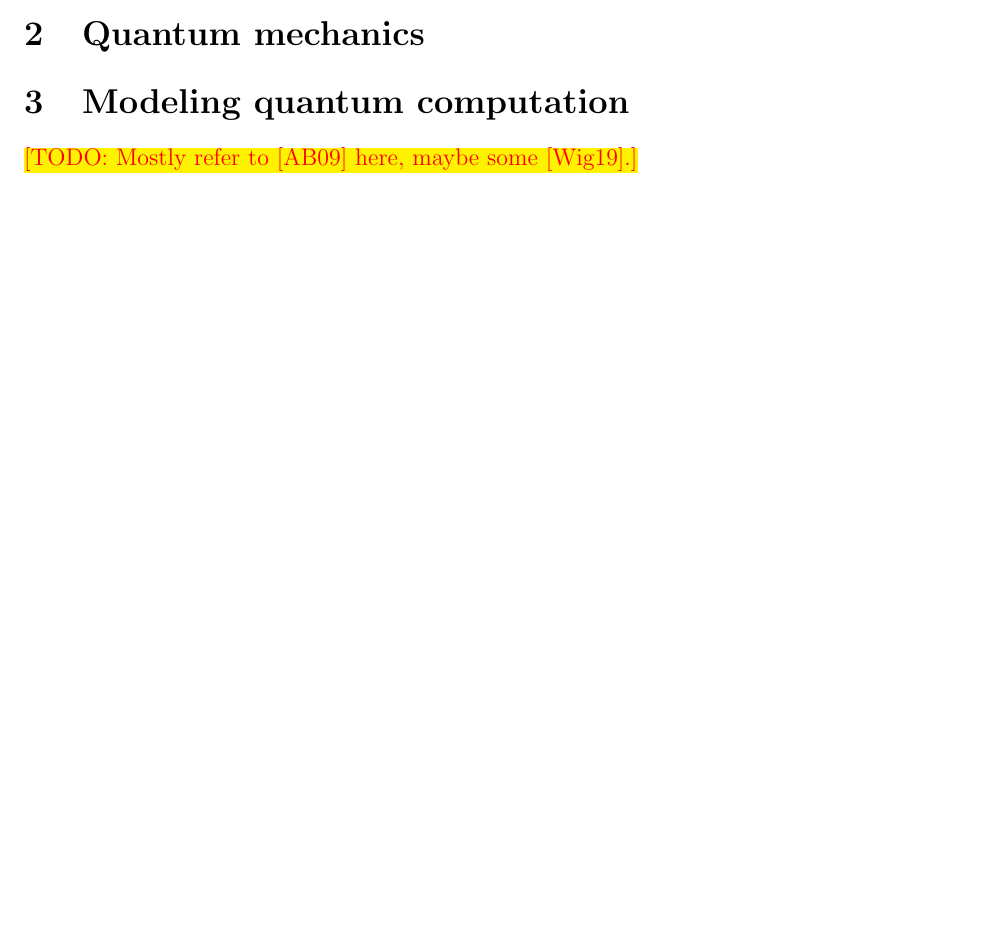
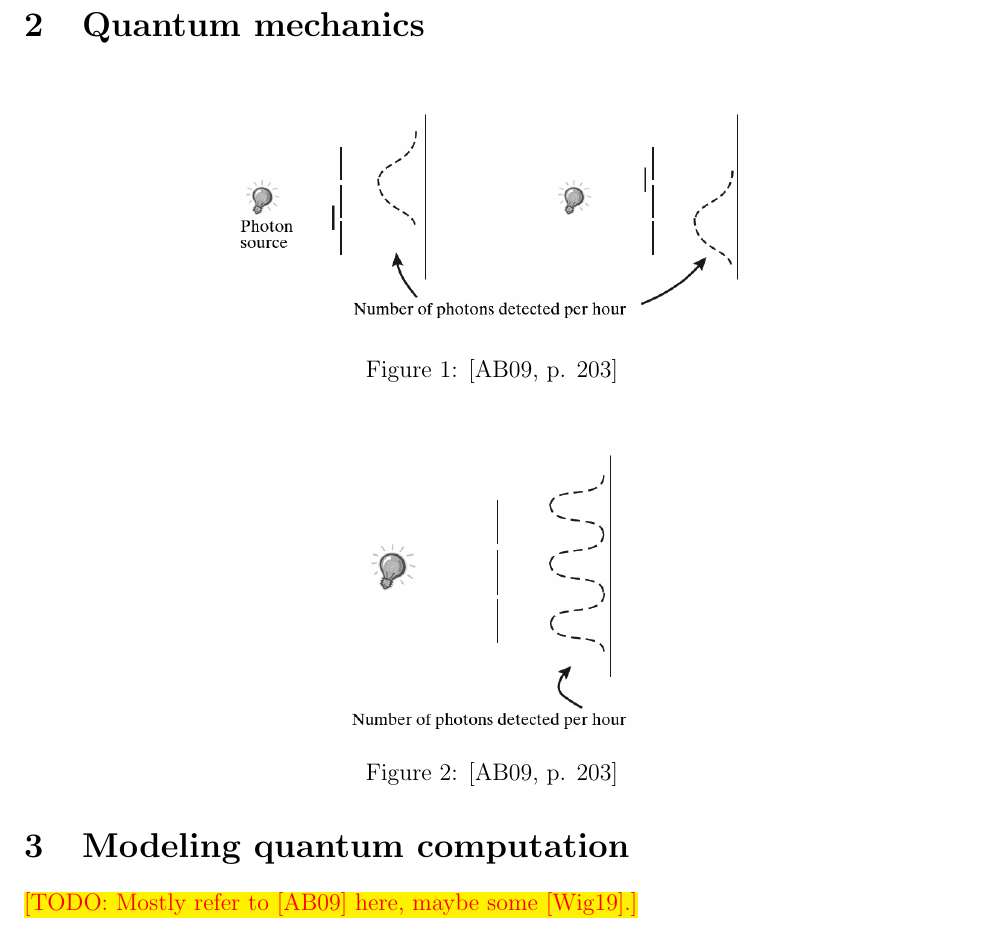
Before and after one commit to jspayd/oracle-quantum-computing, a LaTeX document (src/main.tex, which reads src/style.sty): part of page 1 of 2 before the commit and part of page 2 of 3 after it, cut so that both start at the same text, the shorter picture padded with empty space. Compiled offline with pdfLaTeX.

Commit message:
Add figures

```diff
--- a/src/main.tex
+++ b/src/main.tex
@@ -35,7 +35,16 @@ nondeterminism.''
 
 
 \section{Quantum mechanics}
-
+\begin{figure}[H]
+  \includegraphics[width=\textwidth]{two-slit-1}
+  \caption{\cite[p. 203]{AB09}}
+  \label{fig:two-slit-1}
+\end{figure}
+\begin{figure}[H]
+  \includegraphics[width=\textwidth]{two-slit-2}
+  \caption{\cite[p. 203]{AB09}}
+  \label{fig:two-slit-2}
+\end{figure}
 
 
 \section{Modeling quantum computation}
--- a/src/style.sty
+++ b/src/style.sty
@@ -34,6 +34,11 @@
 \usepackage[nottoc,numbib]{tocbibind}
 \usepackage{wrapfig}
 \usepackage{fixmath}
+
+%%%%%%%%%%%%%%%%%
+% Configuration %
+%%%%%%%%%%%%%%%%%
+\graphicspath{{../figs/}}
 
 %%%%%%%%%%
 % Colors %
```
Also changed, not shown: figs/two-slit-1.png (added), figs/two-slit-2.png (added).
